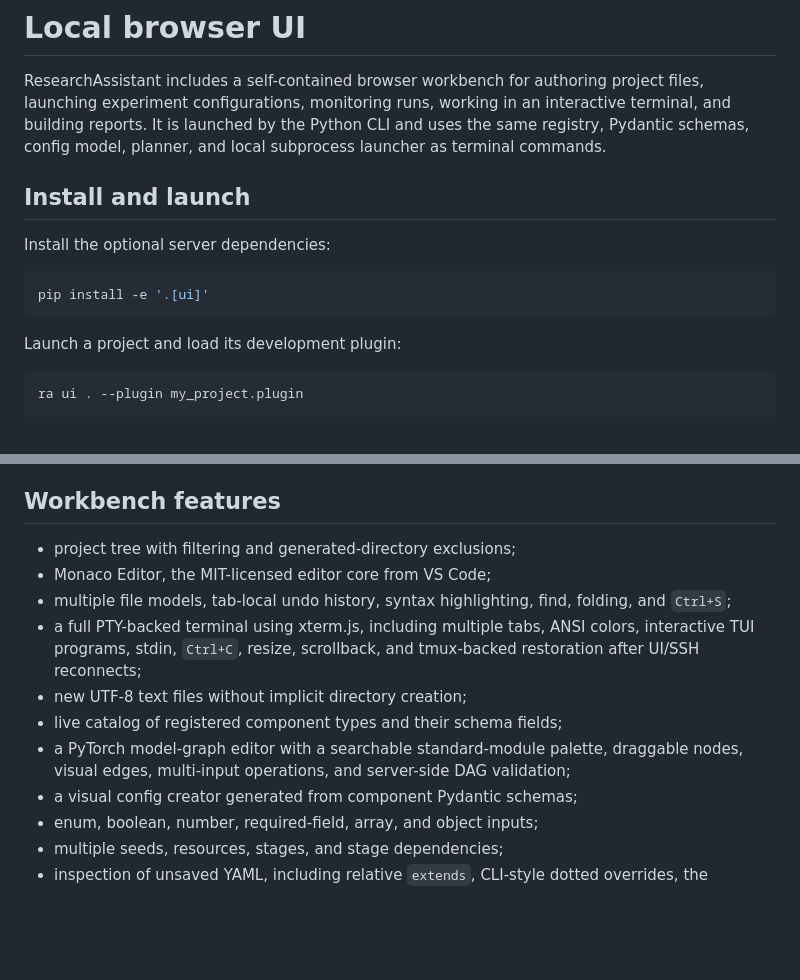
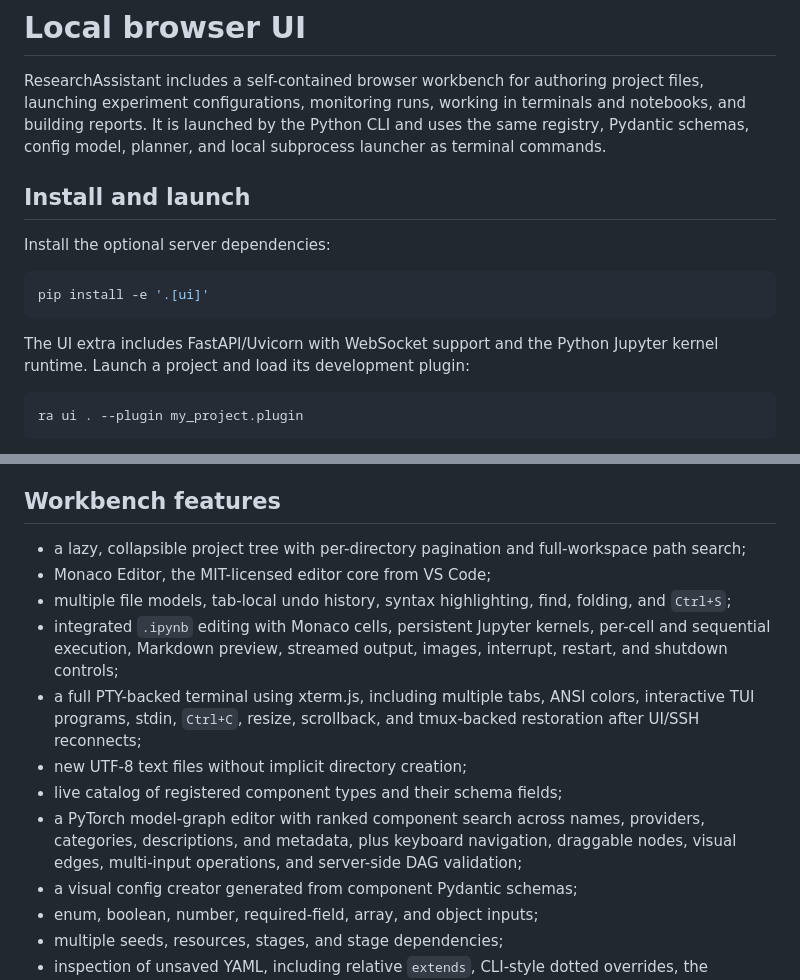
Before and after one commit to AkziumMerlin/researchassistant, a Markdown page: docs/ui.md, 2 parts joined by grey strips. Drawn GitHub-style; blank space fills up the shorter version.

````diff
--- a/docs/ui.md
+++ b/docs/ui.md
@@ -1,7 +1,7 @@
 # Local browser UI
 
 ResearchAssistant includes a self-contained browser workbench for authoring project files,
-launching experiment configurations, monitoring runs, working in an interactive terminal, and
+launching experiment configurations, monitoring runs, working in terminals and notebooks, and
 building reports. It is launched by the Python CLI and uses the same registry, Pydantic schemas,
 config model, planner, and local subprocess launcher as terminal commands.
 
@@ -13,6 +13,7 @@ Install the optional server dependencies:
 pip install -e '.[ui]'
 ```
 
+The UI extra includes FastAPI/Uvicorn with WebSocket support and the Python Jupyter kernel runtime.
 Launch a project and load its development plugin:
 
 ```bash
@@ -37,15 +38,18 @@ when a manually managed tunnel is required.
 
 ## Workbench features
 
-- project tree with filtering and generated-directory exclusions;
+- a lazy, collapsible project tree with per-directory pagination and full-workspace path search;
 - Monaco Editor, the MIT-licensed editor core from VS Code;
 - multiple file models, tab-local undo history, syntax highlighting, find, folding, and `Ctrl+S`;
+- integrated `.ipynb` editing with Monaco cells, persistent Jupyter kernels, per-cell and sequential
+  execution, Markdown preview, streamed output, images, interrupt, restart, and shutdown controls;
 - a full PTY-backed terminal using xterm.js, including multiple tabs, ANSI colors, interactive TUI
   programs, stdin, `Ctrl+C`, resize, scrollback, and tmux-backed restoration after UI/SSH reconnects;
 - new UTF-8 text files without implicit directory creation;
 - live catalog of registered component types and their schema fields;
-- a PyTorch model-graph editor with a searchable standard-module palette, draggable nodes,
-  visual edges, multi-input operations, and server-side DAG validation;
+- a PyTorch model-graph editor with ranked component search across names, providers, categories,
+  descriptions, and metadata, plus keyboard navigation, draggable nodes, visual edges, multi-input
+  operations, and server-side DAG validation;
 - a visual config creator generated from component Pydantic schemas;
 - enum, boolean, number, required-field, array, and object inputs;
 - multiple seeds, resources, stages, and stage dependencies;
````
Also changed, not shown: other parts of docs/ui.md (+44 -6 lines).
